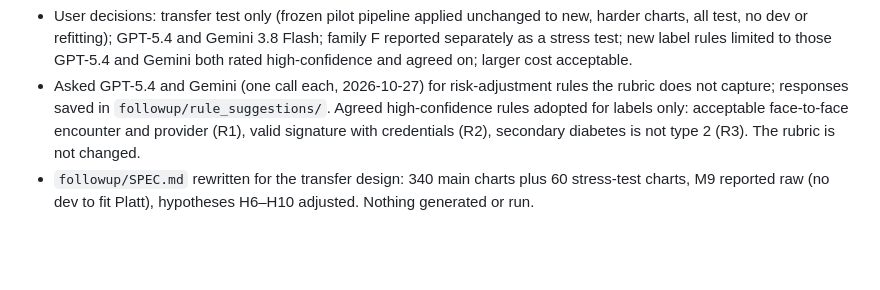
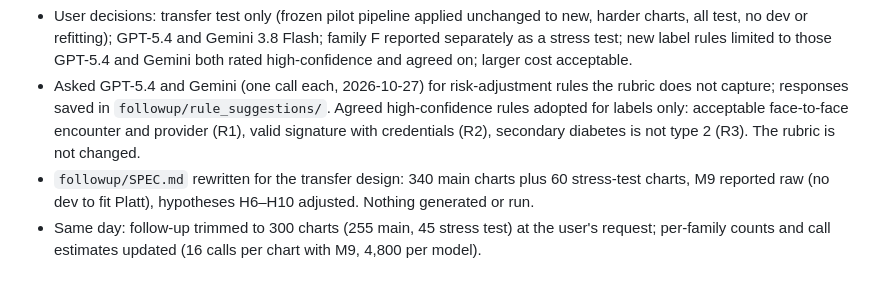
Before and after one commit to izeinoun/rubric_for_medical_coding, a Markdown page: CHANGELOG.md, the part around the change. Drawn GitHub-style; blank space fills up the shorter version.

Commit message:
Follow-up spec: trim to 300 charts
Co-Authored-By: Claude Opus 5.5 <noreply@anthropic.com>
Claude-Session: https://claude.ai/code/session_01GsWMswQKuoFQ9weSmuTwBb

```diff
--- a/CHANGELOG.md
+++ b/CHANGELOG.md
@@ -135,3 +135,4 @@ What changed (`rubric_e1122.json`, version 1 → 2; guidance text only, question
 - User decisions: transfer test only (frozen pilot pipeline applied unchanged to new, harder charts, all test, no dev or refitting); GPT-5.4 and Gemini 3.8 Flash; family F reported separately as a stress test; new label rules limited to those GPT-5.4 and Gemini both rated high-confidence and agreed on; larger cost acceptable.
 - Asked GPT-5.4 and Gemini (one call each, 2026-10-27) for risk-adjustment rules the rubric does not capture; responses saved in `followup/rule_suggestions/`. Agreed high-confidence rules adopted for labels only: acceptable face-to-face encounter and provider (R1), valid signature with credentials (R2), secondary diabetes is not type 2 (R3). The rubric is not changed.
 - `followup/SPEC.md` rewritten for the transfer design: 340 main charts plus 60 stress-test charts, M9 reported raw (no dev to fit Platt), hypotheses H6–H10 adjusted. Nothing generated or run.
+- Same day: follow-up trimmed to 300 charts (255 main, 45 stress test) at the user's request; per-family counts and call estimates updated (16 calls per chart with M9, 4,800 per model).
```
Also changed, not shown: followup/SPEC.md (+15 -15 lines).
